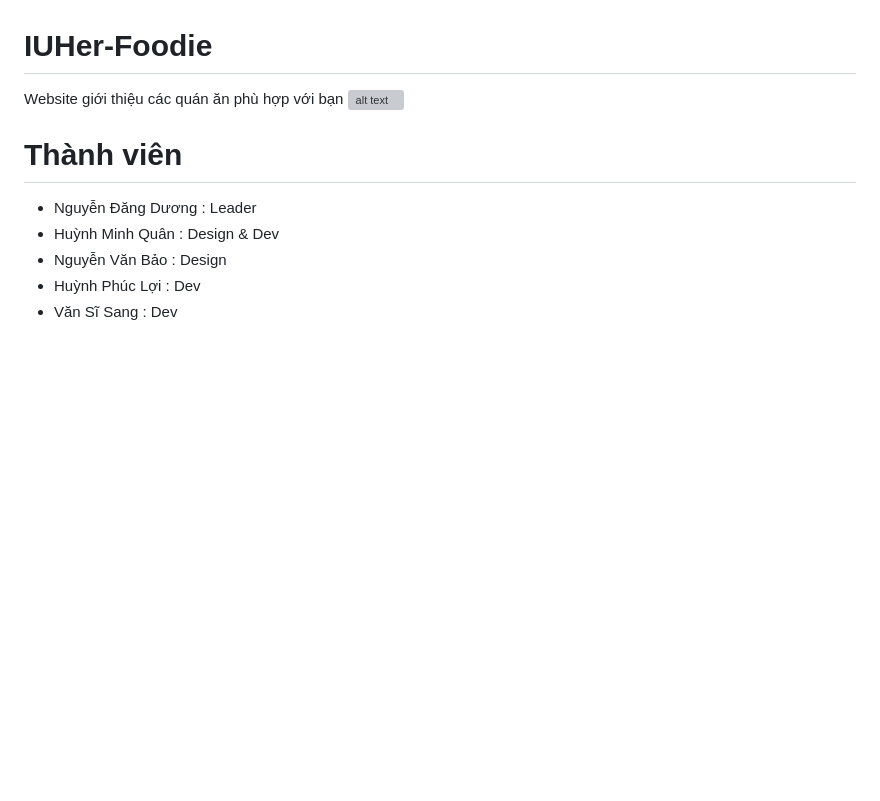
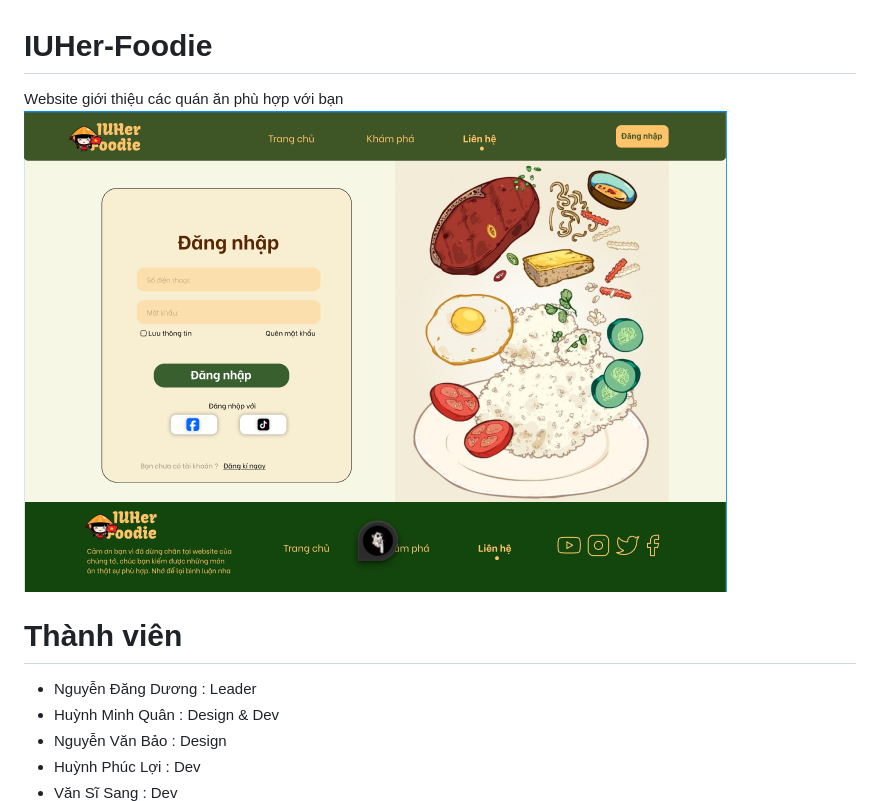
Before and after one commit to gaulmt/IUHer-Foodie, a Markdown page: README.md, the part around the change. Rendered like a GitHub page; pictures changed too: web_demo.png (added); blank space fills up the shorter version; grey boxes are pictures that could not be loaded.

Commit message:
thêm ảnh vào README.md

```diff
--- a/README.md
+++ b/README.md
@@ -1,6 +1,6 @@
 # IUHer-Foodie
 Website giới thiệu các quán ăn phù hợp với bạn
-![alt text](image.png)
+![alt text](web_demo.png)
 # Thành viên
  - Nguyễn Đăng Dương : Leader
  - Huỳnh Minh Quân   : Design & Dev
```
